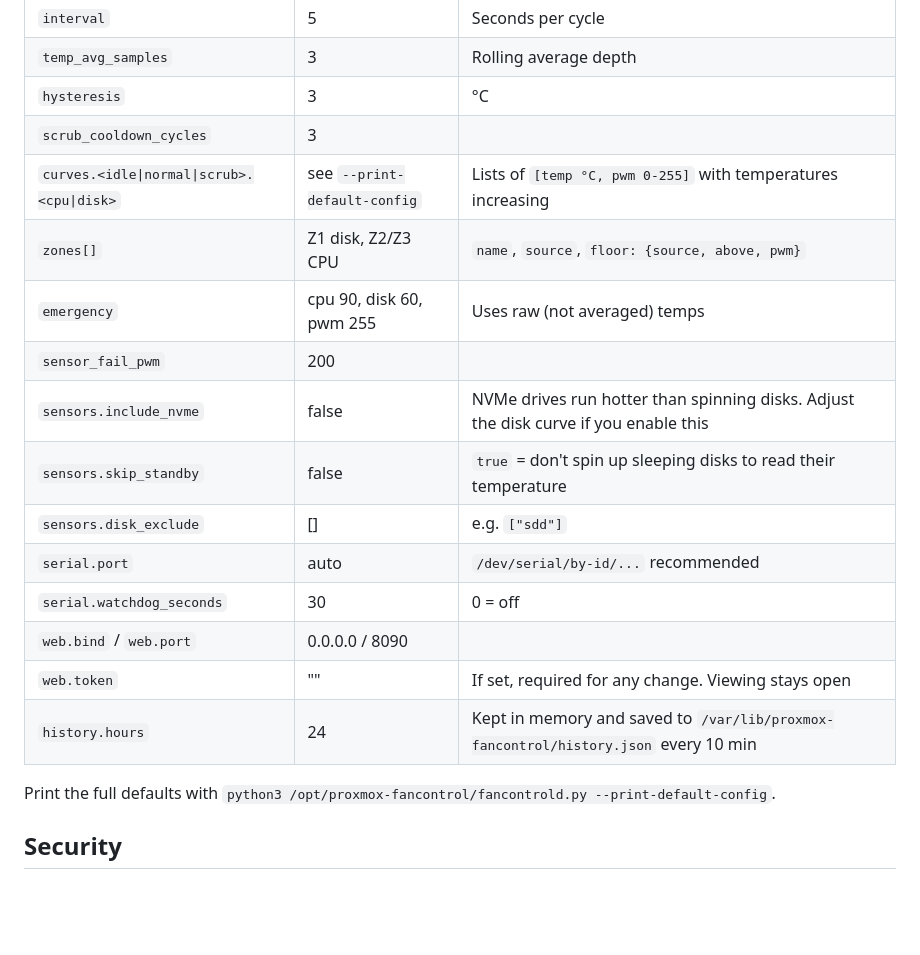
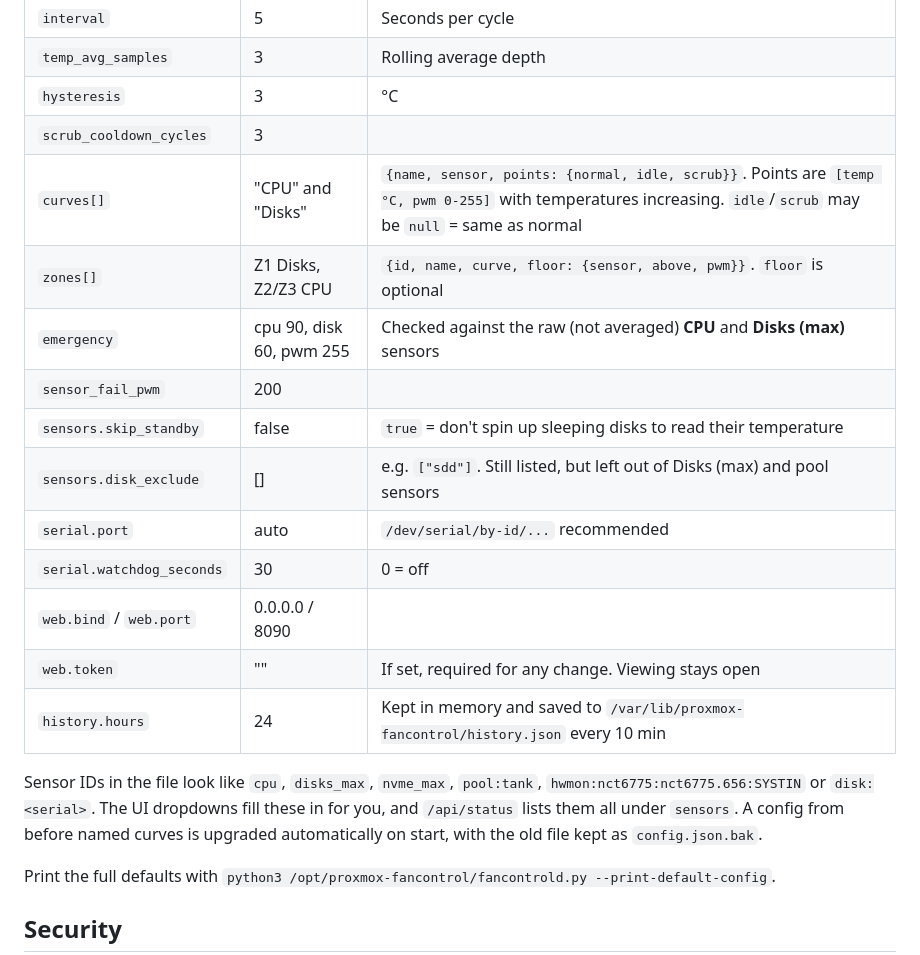
Before and after one commit to bristolpie/ProxmoxFanControl, a Markdown page: README.md, the part around one of its changes. Drawn GitHub-style; blank space fills up the shorter version.

```diff
--- a/README.md
+++ b/README.md
@@ -110,18 +127,19 @@ On a clean stop the fans are set to `safe_exit_pwm` (100).
 | `temp_avg_samples` | 3 | Rolling average depth |
 | `hysteresis` | 3 | °C |
 | `scrub_cooldown_cycles` | 3 | |
-| `curves.<idle\|normal\|scrub>.<cpu\|disk>` | see `--print-default-config` | Lists of `[temp °C, pwm 0-255]` with temperatures increasing |
-| `zones[]` | Z1 disk, Z2/Z3 CPU | `name`, `source`, `floor: {source, above, pwm}` |
-| `emergency` | cpu 90, disk 60, pwm 255 | Uses raw (not averaged) temps |
+| `curves[]` | "CPU" and "Disks" | `{name, sensor, points: {normal, idle, scrub}}`. Points are `[temp °C, pwm 0-255]` with temperatures increasing. `idle`/`scrub` may be `null` = same as normal |
+| `zones[]` | Z1 Disks, Z2/Z3 CPU | `{id, name, curve, floor: {sensor, above, pwm}}`. `floor` is optional |
+| `emergency` | cpu 90, disk 60, pwm 255 | Checked against the raw (not averaged) **CPU** and **Disks (max)** sensors |
 | `sensor_fail_pwm` | 200 | |
-| `sensors.include_nvme` | false | NVMe drives run hotter than spinning disks. Adjust the disk curve if you enable this |
 | `sensors.skip_standby` | false | `true` = don't spin up sleeping disks to read their temperature |
-| `sensors.disk_exclude` | [] | e.g. `["sdd"]` |
+| `sensors.disk_exclude` | [] | e.g. `["sdd"]`. Still listed, but left out of Disks (max) and pool sensors |
 | `serial.port` | auto | `/dev/serial/by-id/...` recommended |
 | `serial.watchdog_seconds` | 30 | 0 = off |
 | `web.bind` / `web.port` | 0.0.0.0 / 8090 | |
 | `web.token` | "" | If set, required for any change. Viewing stays open |
 | `history.hours` | 24 | Kept in memory and saved to `/var/lib/proxmox-fancontrol/history.json` every 10 min |
+
+Sensor IDs in the file look like `cpu`, `disks_max`, `nvme_max`, `pool:tank`, `hwmon:nct6775:nct6775.656:SYSTIN` or `disk:<serial>`. The UI dropdowns fill these in for you, and `/api/status` lists them all under `sensors`. A config from before named curves is upgraded automatically on start, with the old file kept as `config.json.bak`.
 
 Print the full defaults with `python3 /opt/proxmox-fancontrol/fancontrold.py --print-default-config`.
 
```
Also changed, not shown: other parts of README.md (+27 -10 lines), docs/images/curves.png, docs/images/dashboard.png, 2 other files.
